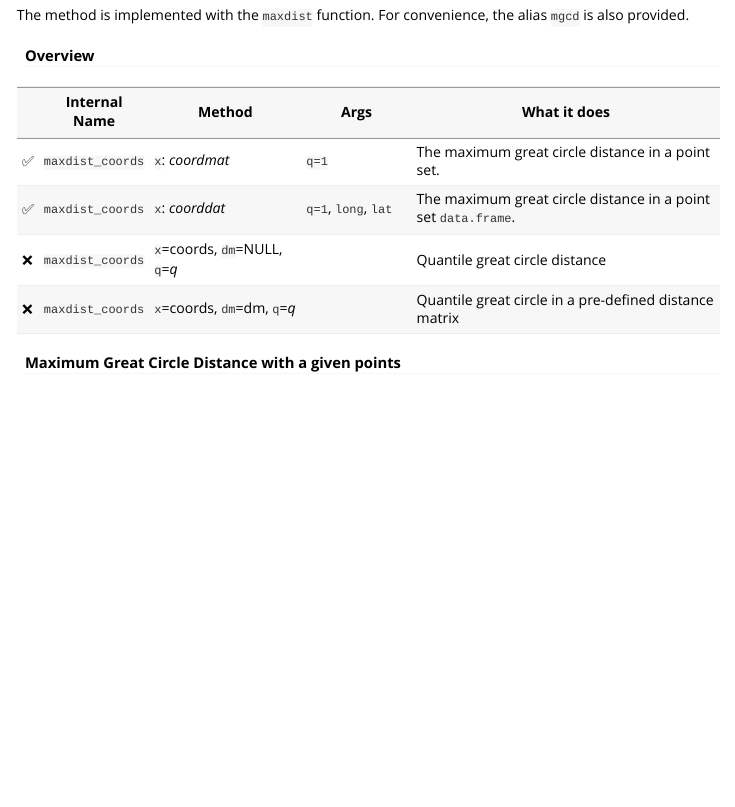
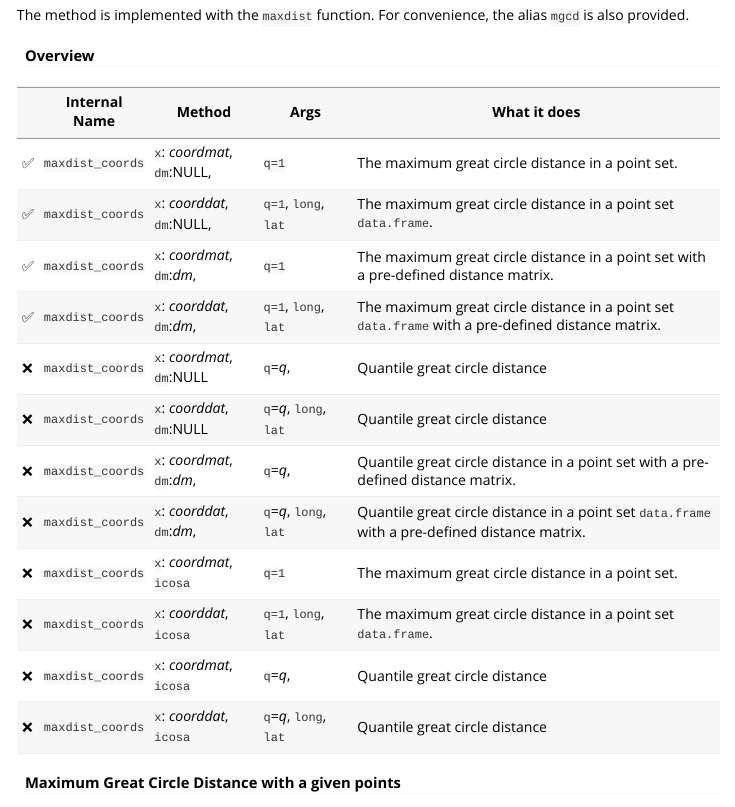
Before and after one commit to adamkocsis/orange, an R Markdown document (vignettes/specifications.Rmd): the page in a window 1100 px wide, from 4370 px down. Rendered offline with R 4.5, knitr and Pandoc, with nearby package versions.

Commit message:
Updated specs overview.

```diff
--- a/vignettes/specifications.Rmd
+++ b/vignettes/specifications.Rmd
@@ -195,12 +195,20 @@ The method is implemented with the `maxdist` function. For convenience, the alia
 
 #### Overview
 
-|    | Internal Name    | Method                         | Args                  | What it does                                                   |
-|----|------------------|--------------------------------|-----------------------|----------------------------------------------------------------|
-| ✅ | `maxdist_coords` | `x`: *coordmat*                | `q=1`                 | The maximum great circle distance in a point set.              |
-| ✅ | `maxdist_coords` | `x`: *coorddat*                | `q=1`,  `long`, `lat` | The maximum great circle distance in a point set `data.frame`. |
-| ❌ | `maxdist_coords` | `x`=coords, `dm`=NULL, `q`=*q* |                       | Quantile great circle distance                                 |
-| ❌ | `maxdist_coords` | `x`=coords, `dm`=dm, `q`=*q*   |                       | Quantile great circle in a pre-defined distance matrix         |
+|    | Internal Name    | Method                      | Args                    | What it does                                                                                      |
+|----|------------------|-----------------------------|-------------------------|---------------------------------------------------------------------------------------------------|
+| ✅ | `maxdist_coords` | `x`: *coordmat*, `dm`:NULL, | `q=1`                   | The maximum great circle distance in a point set.                                                 |
+| ✅ | `maxdist_coords` | `x`: *coorddat*, `dm`:NULL, | `q=1`,  `long`, `lat`   | The maximum great circle distance in a point set `data.frame`.                                    |
+| ✅ | `maxdist_coords` | `x`: *coordmat*, `dm`:*dm*, | `q=1`                   | The maximum great circle distance in a point set with a pre-defined distance matrix.              |
+| ✅ | `maxdist_coords` | `x`: *coorddat*, `dm`:*dm*, | `q=1`,  `long`, `lat`   | The maximum great circle distance in a point set `data.frame` with a pre-defined distance matrix. |
+| ❌ | `maxdist_coords` | `x`: *coordmat*, `dm`:NULL  | `q`=*q*,                | Quantile great circle distance                                                                    |
+| ❌ | `maxdist_coords` | `x`: *coorddat*, `dm`:NULL  | `q`=*q*,  `long`, `lat` | Quantile great circle distance                                                                    |
+| ❌ | `maxdist_coords` | `x`: *coordmat*, `dm`:*dm*, | `q`=*q*,                | Quantile great circle distance in a point set with a pre-defined distance matrix.                 |
+| ❌ | `maxdist_coords` | `x`: *coorddat*, `dm`:*dm*, | `q`=*q*,  `long`, `lat` | Quantile great circle distance in a point set `data.frame` with a pre-defined distance matrix.    |
+| ❌ | `maxdist_coords` | `x`: *coordmat*, `icosa`    | `q=1`                   | The maximum great circle distance in a point set.                                                 |
+| ❌ | `maxdist_coords` | `x`: *coorddat*, `icosa`    | `q=1`,  `long`, `lat`   | The maximum great circle distance in a point set `data.frame`.                                    |
+| ❌ | `maxdist_coords` | `x`: *coordmat*, `icosa`    | `q`=*q*,                | Quantile great circle distance                                                                    |
+| ❌ | `maxdist_coords` | `x`: *coorddat*, `icosa`    | `q`=*q*,  `long`, `lat` | Quantile great circle distance                                                                    |
 
 #### Maximum Great Circle Distance with a given points
 
```
